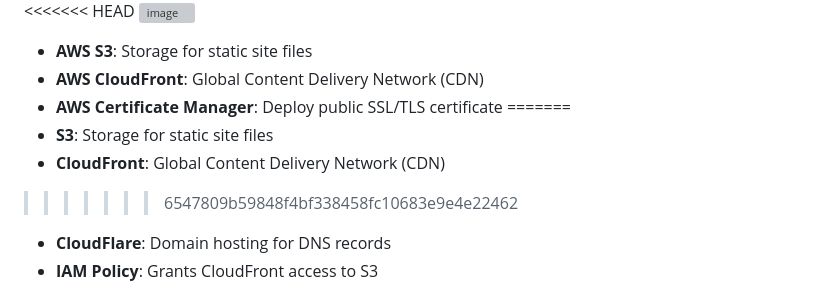
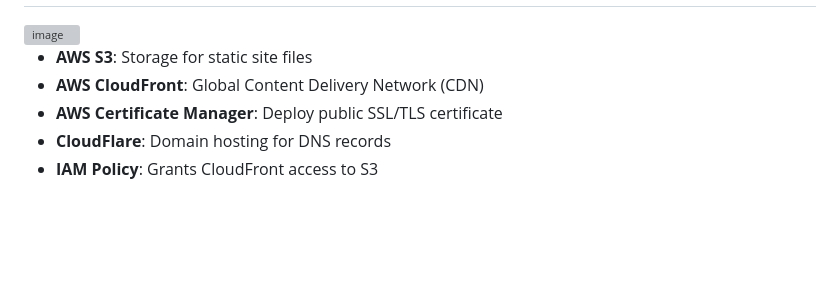
Before and after one commit to lfvaldezit/terraform-s3-website, a Markdown page: README.md, the part around one of its changes. GitHub-like rendering; blank space fills up the shorter version; grey boxes are pictures that could not be loaded.

```diff
--- a/README.md
+++ b/README.md
@@ -5,14 +4,9 @@
 
-<<<<<<< HEAD
   <img width="691" height="421" alt="image" src="terraform-website\image.png" />
 
 * **AWS S3**: Storage for static site files
 * **AWS CloudFront**: Global Content Delivery Network (CDN)
 * **AWS Certificate Manager**: Deploy public SSL/TLS certificate
-=======
-* **S3**: Storage for static site files
-* **CloudFront**: Global Content Delivery Network (CDN)
->>>>>>> 6547809b59848f4bf338458fc10683e9e4e22462
 * **CloudFlare**: Domain hosting for DNS records
 * **IAM Policy**: Grants CloudFront access to S3
 
```
Also changed, not shown: other parts of README.md (+0 -1 lines).
